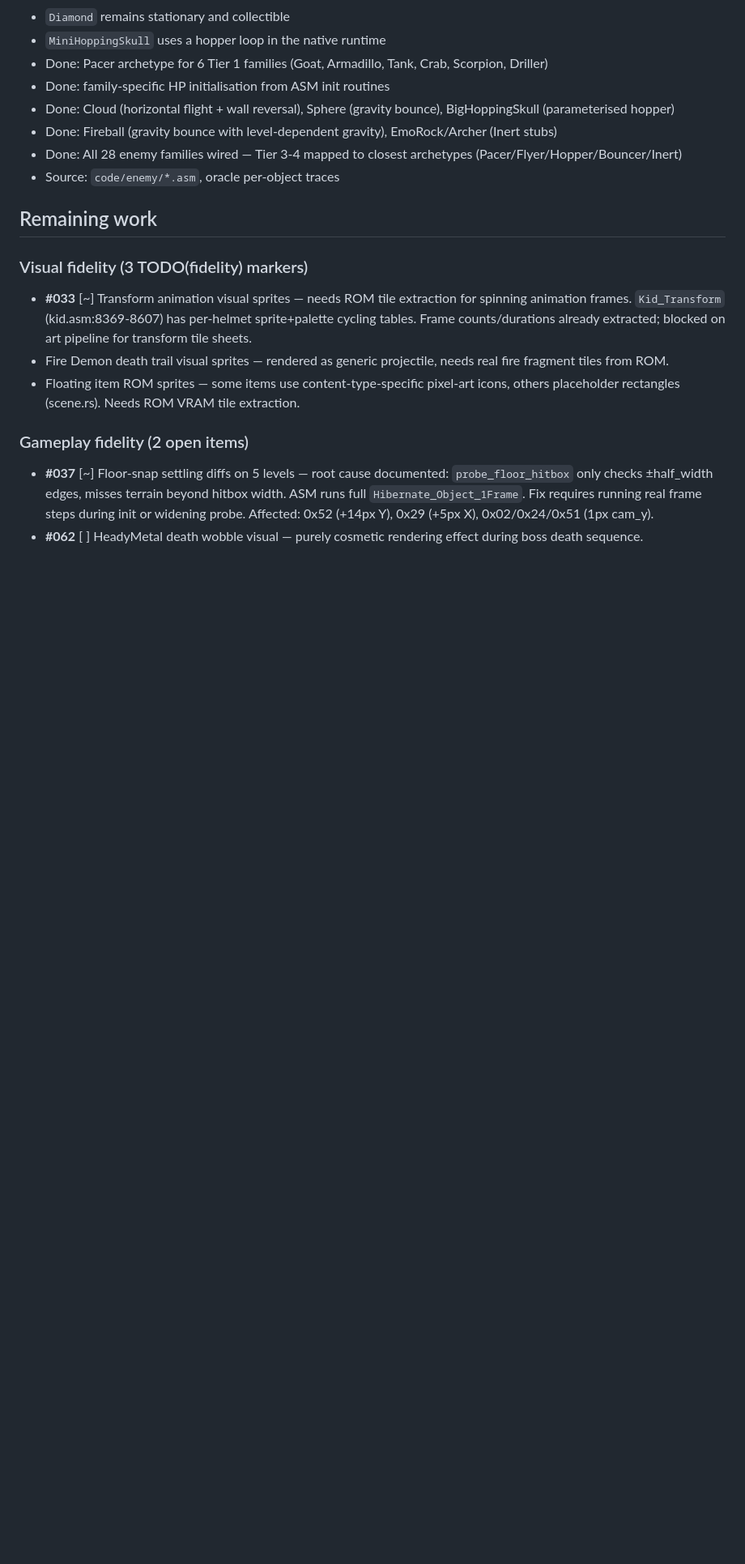
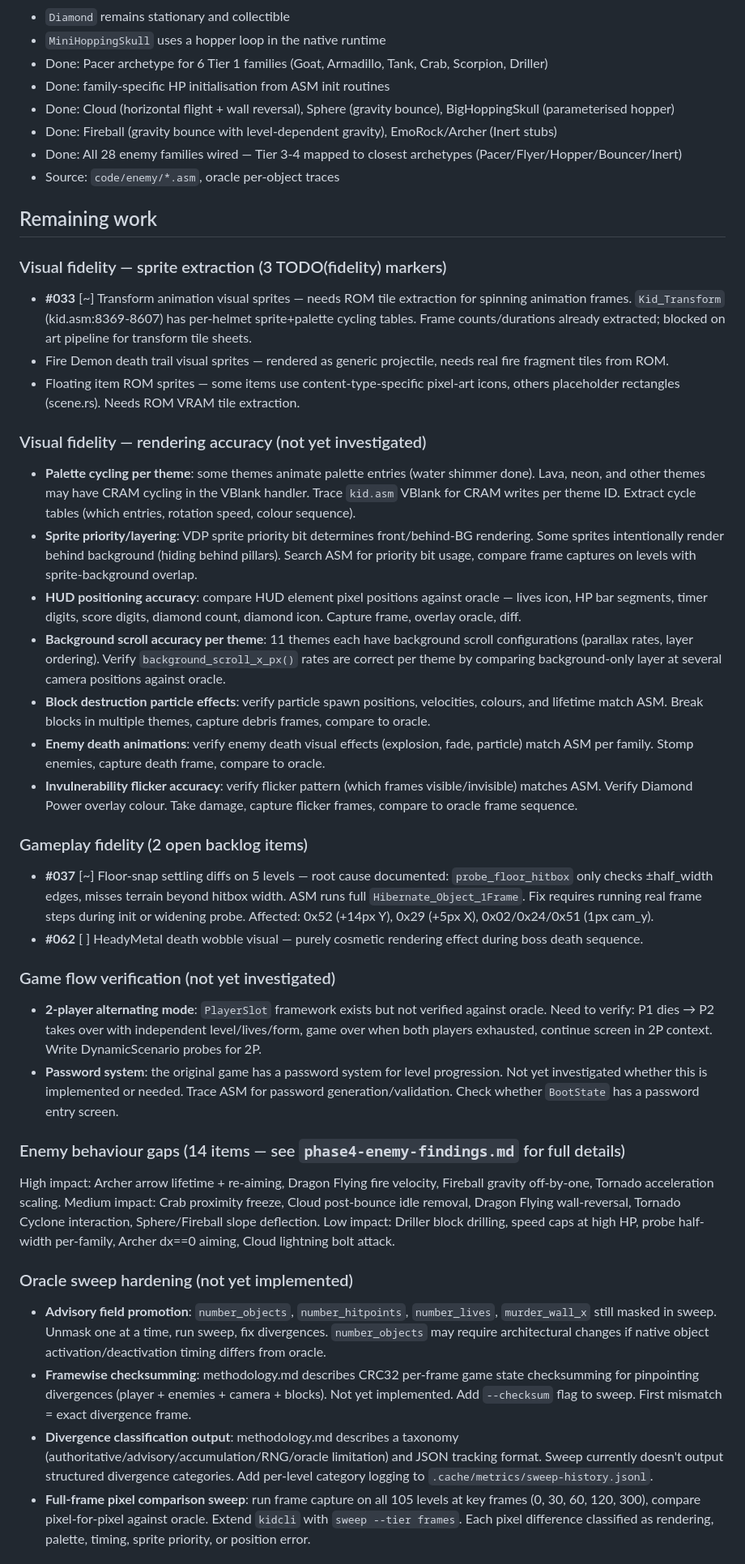
Before and after one commit to connorads/wildside, a Markdown page: docs/source-port/research-map.md, the part around one of its changes. Shown at 81% size. Drawn GitHub-style; blank space fills up the shorter version.

Commit message:
docs: document all remaining work from fidelity plan
Add to research-map.md:
- Visual rendering accuracy (palette cycling, sprite priority, HUD, bgscroll, particles, death anims, flicker)
- Game flow verification (2-player mode, password system)
- Oracle sweep hardening (advisory field promotion, framewise checksumming, divergence classification, pixel comparison)
- Testing infrastructure (input replay, mutation baseline, fuzz targets, stateful property tests)
- Enemy behaviour gaps summary (14 items cross-ref to phase4-enemy-findings.md)

```diff
--- a/docs/source-port/research-map.md
+++ b/docs/source-port/research-map.md
@@ -69,11 +69,36 @@ All 10 original milestones are done. The project is now in **playtest-driven ite
 
 ## Remaining work
 
-### Visual fidelity (3 TODO(fidelity) markers)
+### Visual fidelity — sprite extraction (3 TODO(fidelity) markers)
 - **#033** [~] Transform animation visual sprites — needs ROM tile extraction for spinning animation frames. `Kid_Transform` (kid.asm:8369-8607) has per-helmet sprite+palette cycling tables. Frame counts/durations already extracted; blocked on art pipeline for transform tile sheets.
 - Fire Demon death trail visual sprites — rendered as generic projectile, needs real fire fragment tiles from ROM.
 - Floating item ROM sprites — some items use content-type-specific pixel-art icons, others placeholder rectangles (scene.rs). Needs ROM VRAM tile extraction.
 
-### Gameplay fidelity (2 open items)
+### Visual fidelity — rendering accuracy (not yet investigated)
+- **Palette cycling per theme**: some themes animate palette entries (water shimmer done). Lava, neon, and other themes may have CRAM cycling in the VBlank handler. Trace `kid.asm` VBlank for CRAM writes per theme ID. Extract cycle tables (which entries, rotation speed, colour sequence).
+- **Sprite priority/layering**: VDP sprite priority bit determines front/behind-BG rendering. Some sprites intentionally render behind background (hiding behind pillars). Search ASM for priority bit usage, compare frame captures on levels with sprite-background overlap.
+- **HUD positioning accuracy**: compare HUD element pixel positions against oracle — lives icon, HP bar segments, timer digits, score digits, diamond count, diamond icon. Capture frame, overlay oracle, diff.
+- **Background scroll accuracy per theme**: 11 themes each have background scroll configurations (parallax rates, layer ordering). Verify `background_scroll_x_px()` rates are correct per theme by comparing background-only layer at several camera positions against oracle.
+- **Block destruction particle effects**: verify particle spawn positions, velocities, colours, and lifetime match ASM. Break blocks in multiple themes, capture debris frames, compare to oracle.
+- **Enemy death animations**: verify enemy death visual effects (explosion, fade, particle) match ASM per family. Stomp enemies, capture death frame, compare to oracle.
+- **Invulnerability flicker accuracy**: verify flicker pattern (which frames visible/invisible) matches ASM. Verify Diamond Power overlay colour. Take damage, capture flicker frames, compare to oracle frame sequence.
+
+### Gameplay fidelity (2 open backlog items)
 - **#037** [~] Floor-snap settling diffs on 5 levels — root cause documented: `probe_floor_hitbox` only checks ±half_width edges, misses terrain beyond hitbox width. ASM runs full `Hibernate_Object_1Frame`. Fix requires running real frame steps during init or widening probe. Affected: 0x52 (+14px Y), 0x29 (+5px X), 0x02/0x24/0x51 (1px cam_y).
 - **#062** [ ] HeadyMetal death wobble visual — purely cosmetic rendering effect during boss death sequence.
+
+### Game flow verification (not yet investigated)
+- **2-player alternating mode**: `PlayerSlot` framework exists but not verified against oracle. Need to verify: P1 dies → P2 takes over with independent level/lives/form, game over when both players exhausted, continue screen in 2P context. Write DynamicScenario probes for 2P.
+- **Password system**: the original game has a password system for level progression. Not yet investigated whether this is implemented or needed. Trace ASM for password generation/validation. Check whether `BootState` has a password entry screen.
+
+### Enemy behaviour gaps (14 items — see `phase4-enemy-findings.md` for full details)
+High impact: Archer arrow lifetime + re-aiming, Dragon Flying fire velocity, Fireball gravity off-by-one, Tornado acceleration scaling.
+Medium impact: Crab proximity freeze, Cloud post-bounce idle removal, Dragon Flying wall-reversal, Tornado Cyclone interaction, Sphere/Fireball slope deflection.
+Low impact: Driller block drilling, speed caps at high HP, probe half-width per-family, Archer dx==0 aiming, Cloud lightning bolt attack.
+
+### Oracle sweep hardening (not yet implemented)
+- **Advisory field promotion**: `number_objects`, `number_hitpoints`, `number_lives`, `murder_wall_x` still masked in sweep. Unmask one at a time, run sweep, fix divergences. `number_objects` may require architectural changes if native object activation/deactivation timing differs from oracle.
+- **Framewise checksumming**: methodology.md describes CRC32 per-frame game state checksumming for pinpointing divergences (player + enemies + camera + blocks). Not yet implemented. Add `--checksum` flag to sweep. First mismatch = exact divergence frame.
+- **Divergence classification output**: methodology.md describes a taxonomy (authoritative/advisory/accumulation/RNG/oracle limitation) and JSON tracking format. Sweep currently doesn't output structured divergence categories. Add per-level category logging to `.cache/metrics/sweep-history.jsonl`.
+- **Full-frame pixel comparison sweep**: run frame capture on all 105 levels at key frames (0, 30, 60, 120, 300), compare pixel-for-pixel against oracle. Extend `kidcli` with `sweep --tier frames`. Each pixel difference classified as rendering, palette, timing, sprite priority, or position error.
+
```
Also changed, not shown: other parts of docs/source-port/research-map.md (+5 -0 lines).
